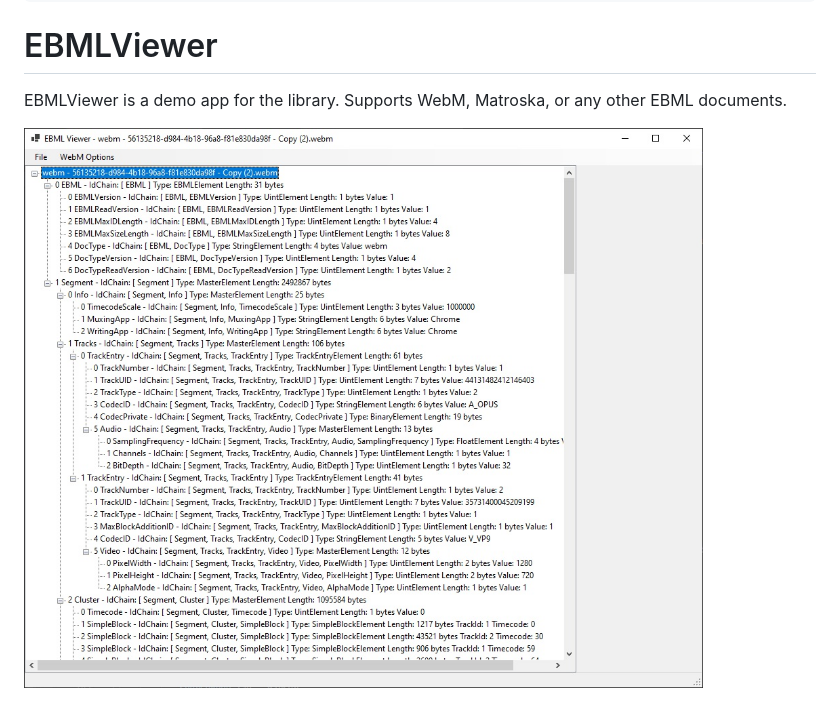
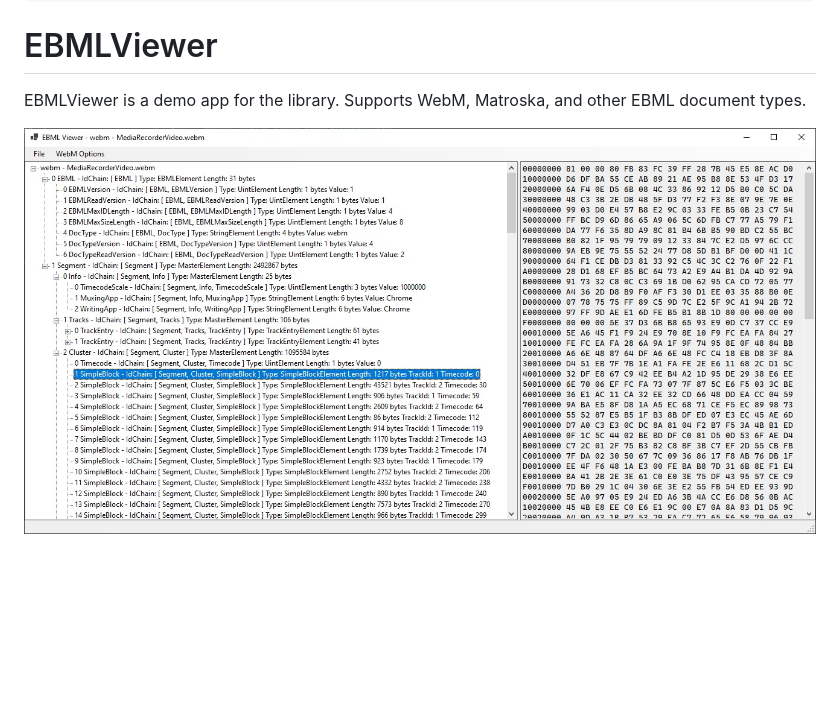
Before and after one commit to LostBeard/SpawnDev.EBML, a Markdown page: README.md, the part around the change. Drawn GitHub-style; pictures changed too: EBMLViewer/Images/Screenshot_3.jpg (added); blank space fills up the shorter version.

````diff
--- a/README.md
+++ b/README.md
@@ -74,6 +74,6 @@ info!.Add(MatroskaId.Duration, 100000);
 ```
 
 # EBMLViewer
-EBMLViewer is a demo app for the library. Supports WebM, Matroska, or any  other EBML documents.
+EBMLViewer is a demo app for the library. Supports WebM, Matroska, and other EBML document types.
 
-![](https://raw.githubusercontent.com/LostBeard/SpawnDev.EBML/main/EBMLViewer/Images/Screenshot_2.jpg)
+![](https://raw.githubusercontent.com/LostBeard/SpawnDev.EBML/main/EBMLViewer/Images/Screenshot_3.jpg)
````
Also changed, not shown: 6 other files.
